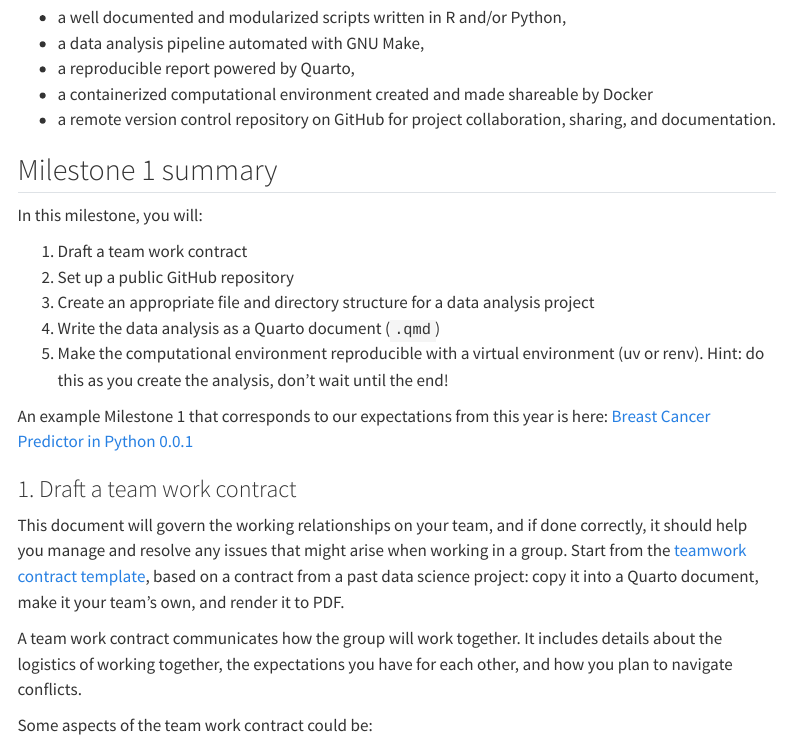
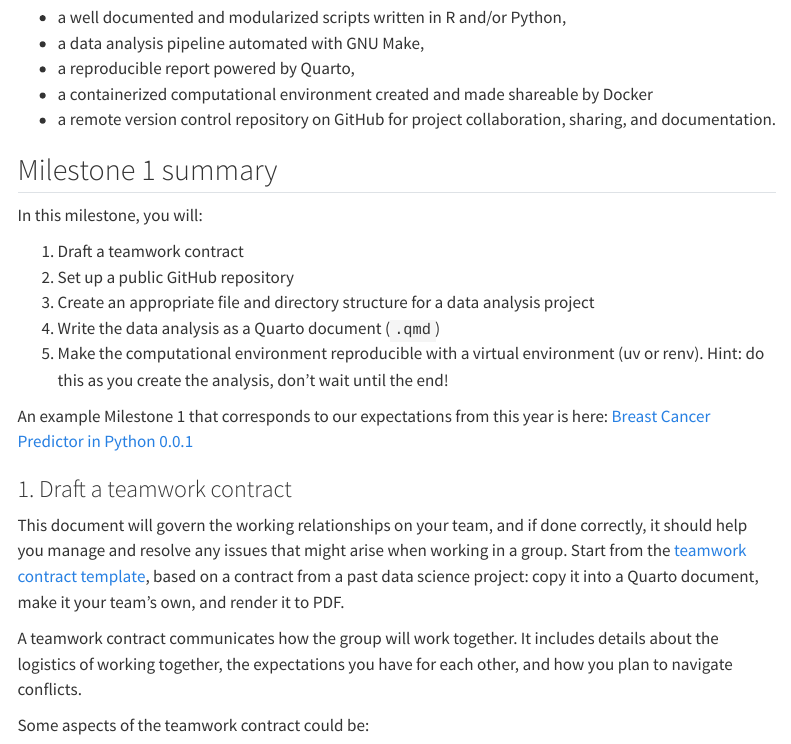
Before and after one commit to UBC-MDS/DSCI_522_dsci-workflows_students, a Quarto document (assignments/milestone1.qmd): the page in a window 1100 px wide, from 420 px down. Rendered offline with R 4.5, knitr and Pandoc in place of Quarto, with nearby package versions; menus at the side of the page are left out.

Commit message:
Built site for gh-pages

```diff
--- a/assignments/milestone1.qmd
+++ b/assignments/milestone1.qmd
@@ -30,7 +30,7 @@ Your data analysis project will evolve throughout the course from a single, mono
 
 In this milestone, you will:
 
-1.  Draft a team work contract
+1.  Draft a teamwork contract
 2.  Set up a public GitHub repository
 3.  Create an appropriate file and directory structure for a data analysis project
 4.  Write the data analysis as a Quarto document (`.qmd`)
@@ -38,13 +38,13 @@ In this milestone, you will:
 
 An example Milestone 1 that corresponds to our expectations from this year is here: [Breast Cancer Predictor in Python 0.0.1](https://github.com/ttimbers/breast-cancer-predictor/tree/0.0.1)
 
-### 1. Draft a team work contract
+### 1. Draft a teamwork contract
 
 This document will govern the working relationships on your team, and if done correctly, it should help you manage and resolve any issues that might arise when working in a group. Start from the [teamwork contract template](teamwork-contract.qmd), based on a contract from a past data science project: copy it into a Quarto document, make it your team's own, and render it to PDF.
 
-A team work contract communicates how the group will work together. It includes details about the logistics of working together, the expectations you have for each other, and how you plan to navigate conflicts.
+A teamwork contract communicates how the group will work together. It includes details about the logistics of working together, the expectations you have for each other, and how you plan to navigate conflicts.
 
-Some aspects of the team work contract could be:
+Some aspects of the teamwork contract could be:
 
 -   How will work be distributed in a fair and equitable way?
 -   What are the expected work hours for the project?
```
Also changed, not shown: assignments/individual1.html, assignments/teamwork-contract.html, search.json, assignments/milestone1.qmd (2 more changed lines), 2 other files.
